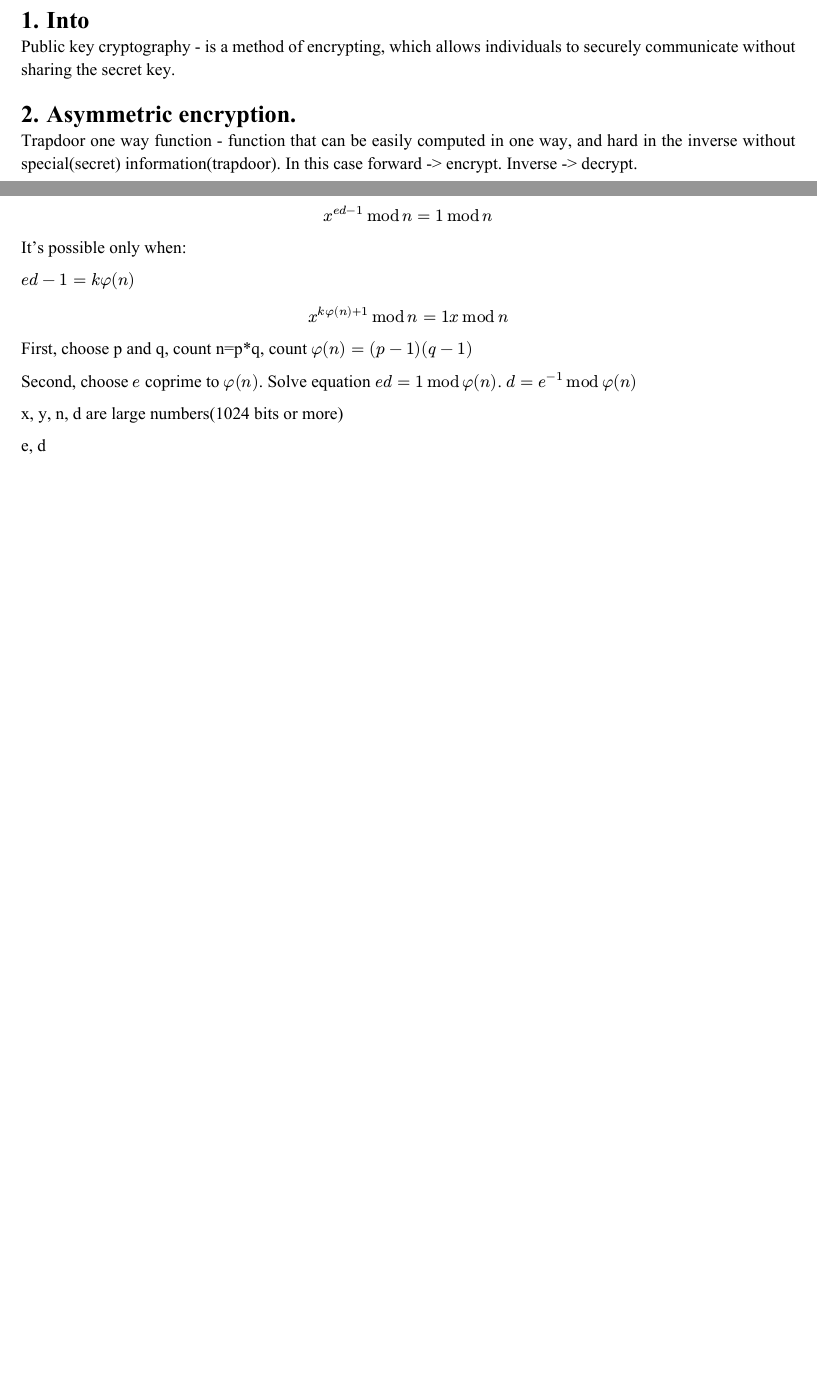
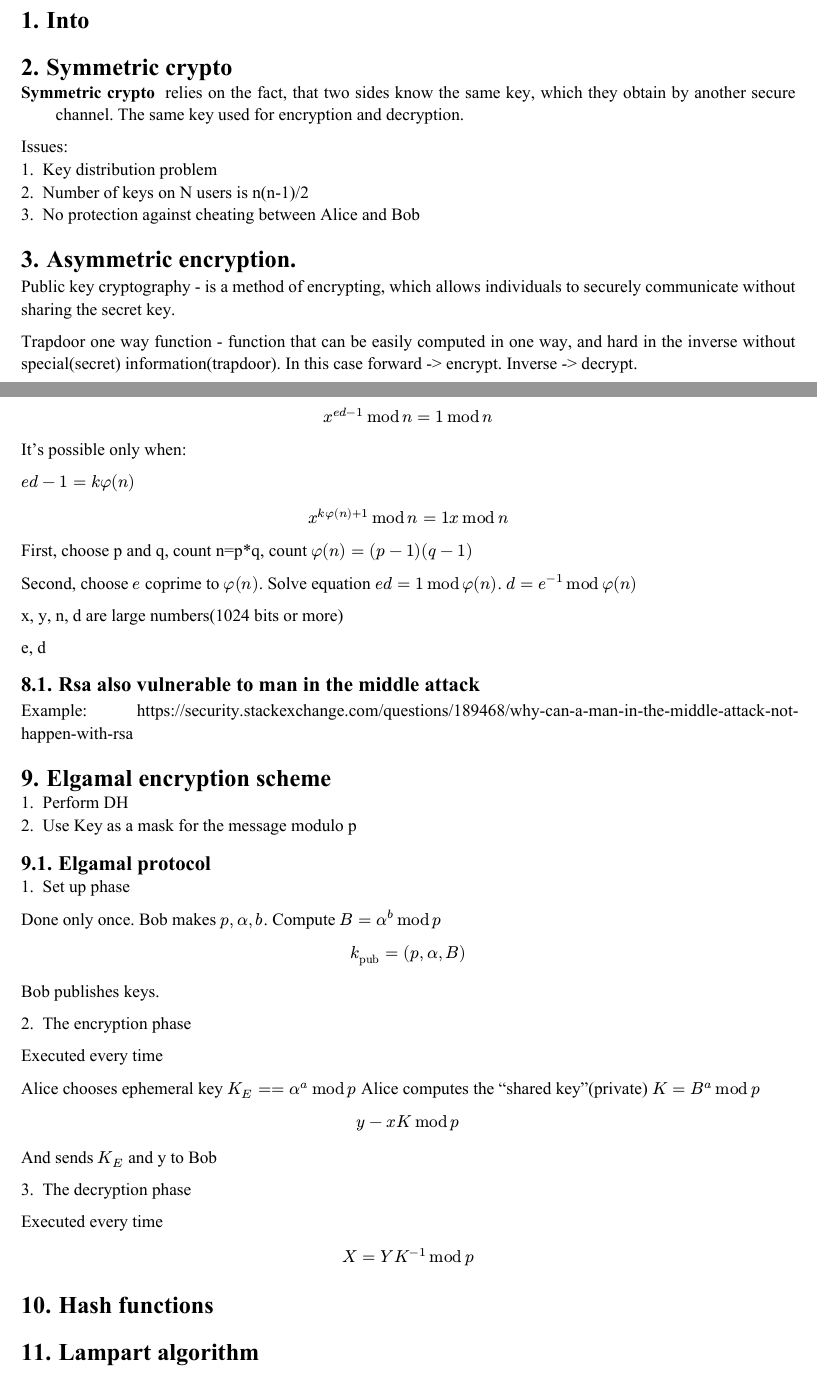
Before and after one commit to ssyrota/university, a Typst document (InformationSecurity(mag1)/syllabus.typ, which reads InformationSecurity(mag1)/modulo_arithmetics.typ): two parts of the page, joined at a grey line, cut so that both start at the same text, the shorter picture padded with empty space. The pictures show the PDF file InformationSecurity(mag1)/syllabus.pdf that the author committed with the source.

Commit message:
feat(is): intro to elgamal

```diff
--- a/InformationSecurity(mag1)/modulo_arithmetics.typ
+++ b/InformationSecurity(mag1)/modulo_arithmetics.typ
@@ -25,7 +25,14 @@ Where p is prime number from factorization n.
 _Example_
 $ phi(54) = phi(2 * 3^3) = phi(2) * phi(3^3) $
 
-/ Euler's theorem: If $a "and" p$ is coprime, than $a^(phi(n)) eq.triple 1 mod n$.
+
+= Euler theorem
+a, n are coprime
+
+$ alpha^(phi(n)) eq.triple 1 mod n $
+
+x coprime with n, a coprime wuth n -> x a coprime with n (there no gcd>1)
+
 
 = Modular arithmetics
 
--- a/InformationSecurity(mag1)/syllabus.typ
+++ b/InformationSecurity(mag1)/syllabus.typ
@@ -13,9 +13,16 @@
 )
 
 = Into
-Public key cryptography - is a method of encrypting, which allows individuals to securely communicate without sharing the secret key.
 
 // public vs asymmetric
 
+= Symmetric crypto
+/ Symmetric crypto: relies on the fact, that two sides know the same key, which they obtain by another secure channel. The same key used for encryption and decryption.
+
+Issues:
+1. Key distribution problem
+2. Number of keys on N users is n(n-1)/2
+3. No protection against cheating between Alice and Bob
+
 
 = Asymmetric encryption.
@@ -68,0 +94 @@ Private key can decrypt.
+2. Count n = p*q
@@ -92,3 +121,39 @@ $ d = e^(-1) mod phi(n)$
 x, y, n, d are large numbers(1024 bits or more)
 
 e, d
+
+== Rsa also vulnerable to man in the middle attack
+Example: https://security.stackexchange.com/questions/189468/why-can-a-man-in-the-middle-attack-not-happen-with-rsa
+
+= Elgamal encryption scheme
+1. Perform DH
+2. Use Key as a mask for the message modulo p
+
+== Elgamal protocol
+1. Set up phase
+
+Done only once.
+Bob makes $p, alpha, b$. Compute  $B =alpha^b mod p$
+$ k_"pub" = (p, alpha, B) $
+
+Bob publishes keys.
+
+2. The encryption phase
+
+Executed every time
+
+Alice chooses ephemeral key $K_E == alpha^a mod p$
+Alice computes the "shared key"(private) $K = B^a mod p$
+$ y - x K mod p $
+
+And sends $K_E$ and y to Bob
+
+3. The decryption phase
+
+Executed every time
+
+$ X = Y K^(-1) mod p $
+
+= Hash functions
+
+= Lampart algorithm
```
Also changed, not shown: MachineLearing(mag1)/statistics.typ (added, +25 -0 lines), MachineLearing(mag1)/syllabus.typ (+12 -3 lines), InformationSecurity(mag1)/img/DH.png (added), InformationSecurity(mag1)/modulo_arithmetics.pdf, InformationSecurity(mag1)/syllabus.pdf, MachineLearing(mag1)/statistics.pdf (added), MachineLearing(mag1)/syllabus.pdf, InformationSecurity(mag1)/modulo_arithmetics.typ (4 more changed lines), InformationSecurity(mag1)/syllabus.typ (27 more changed lines), 2 other files.
